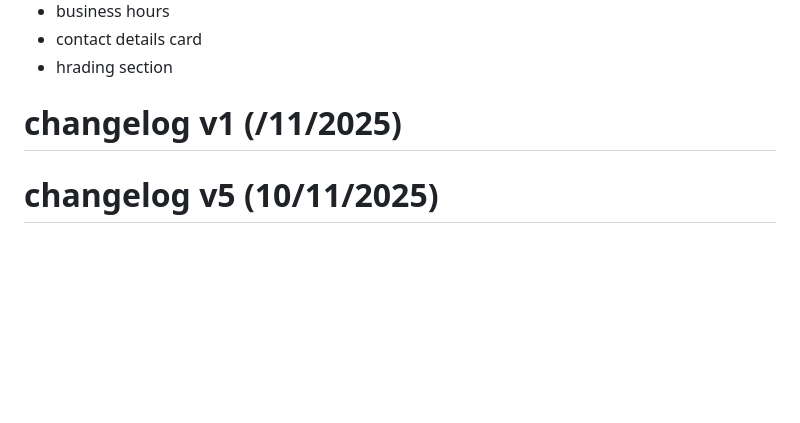
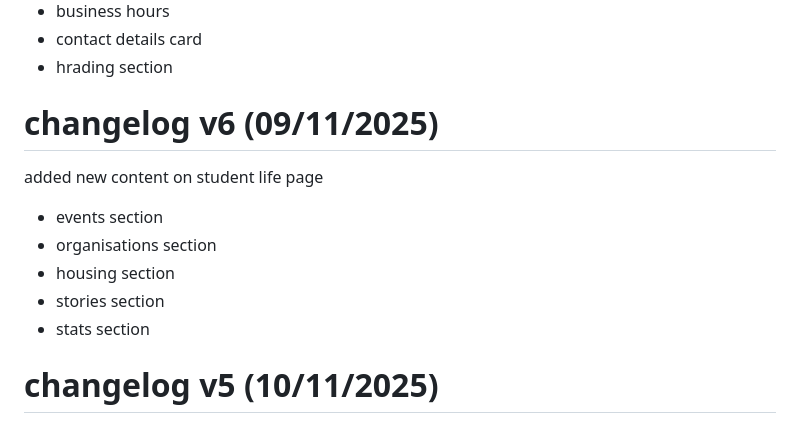
Before and after one commit to Paropts01/Deli-Kitchen-P3, a Markdown page: Miscellaneous/ReadMe.md, the part around the change. GitHub-like rendering; blank space fills up the shorter version.

Commit message:
version 6 update changelog

```diff
--- a/Miscellaneous/ReadMe.md
+++ b/Miscellaneous/ReadMe.md
@@ -144,7 +144,13 @@ Deli Kitchen/
 - contact details card
 - hrading section
 
-# changelog v1 (/11/2025)
+# changelog v6 (09/11/2025)
+added new content on student life page
+- events section
+- organisations section
+- housing section
+- stories section
+- stats section
 
 # changelog v5 (10/11/2025)
 - deleted the form on the apply page and added a new one
```
